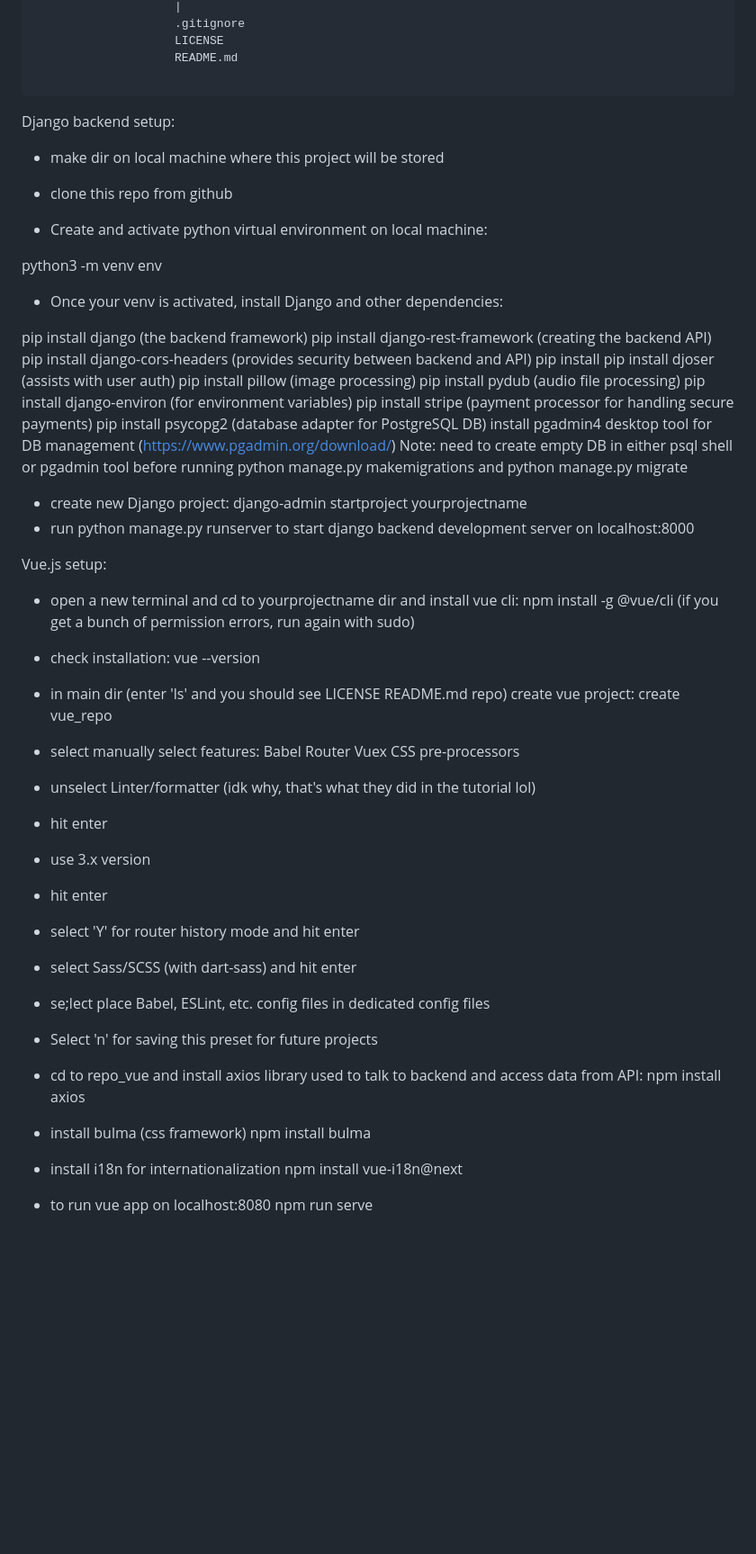
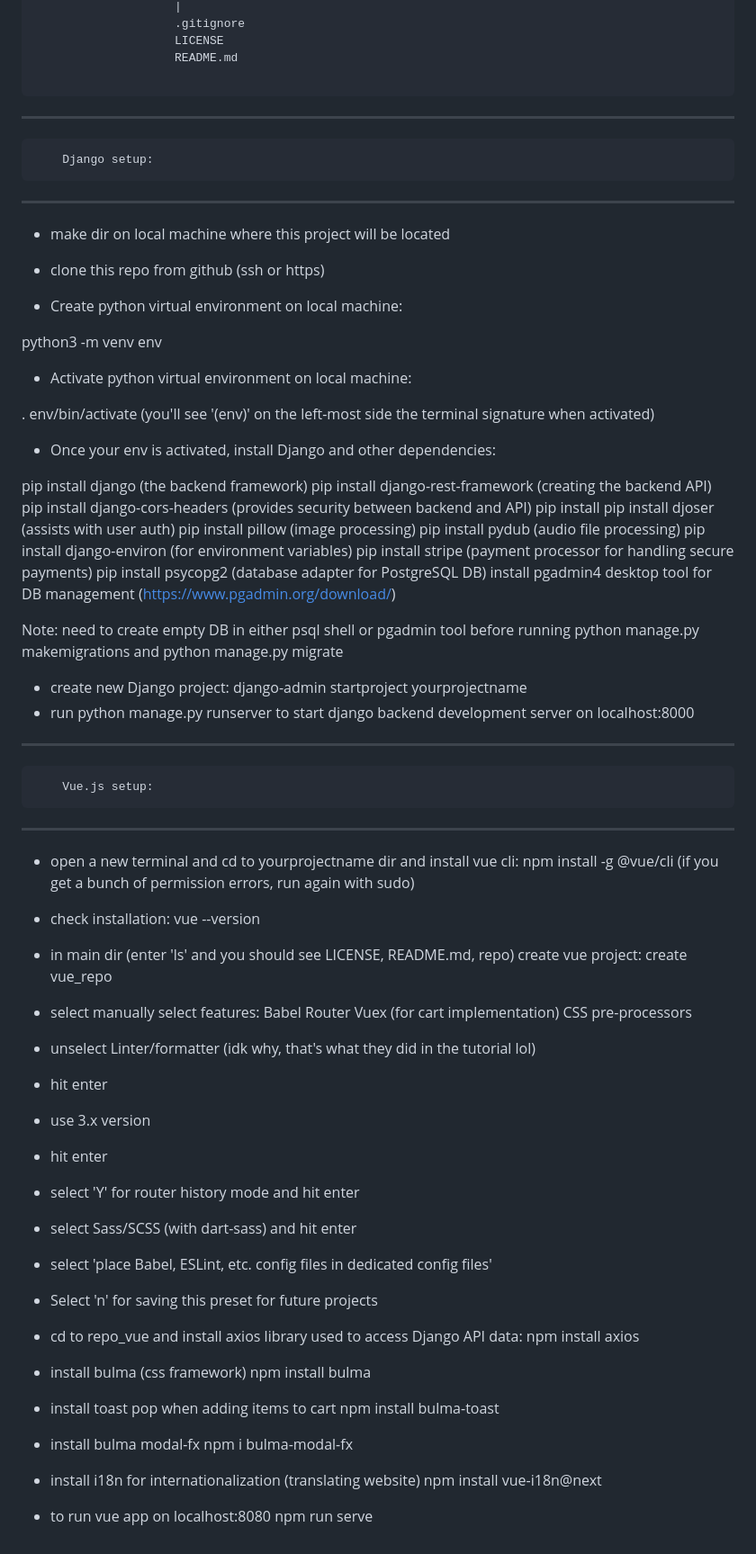
Before and after one commit to Crandy9/sheriffcrandy, a Markdown page: README.md, the part around the change. Shown: that part at 90% size. Rendered like a GitHub page; blank space fills up the shorter version.

````diff
--- a/README.md
+++ b/README.md
@@ -35,16 +35,23 @@ SHERIFFCRANDY-
                     README.md
 
 ```
-Django backend setup:
-- make dir on local machine where this project will be stored
 
-- clone this repo from github
+****
+        Django setup:
+****
+- make dir on local machine where this project will be located
 
-- Create and activate python virtual environment on local machine:
+- clone this repo from github (ssh or https)
+
+- Create python virtual environment on local machine:
 
 python3 -m venv env
 
-- Once your venv is activated, install Django and other dependencies:
+- Activate python virtual environment on local machine:
+
+. env/bin/activate (you'll see '(env)' on the left-most side the terminal signature when activated)
+
+- Once your env is activated, install Django and other dependencies:
 
 pip install django (the backend framework)
 pip install django-rest-framework (creating the backend API)
@@ -56,25 +63,28 @@ pip install django-environ (for environment variables)
 pip install stripe (payment processor for handling secure payments)
 pip install psycopg2 (database adapter for PostgreSQL DB)
 install pgadmin4 desktop tool for DB management (https://www.pgadmin.org/download/)
+
 Note: need to create empty DB in either psql shell or pgadmin tool before running python manage.py makemigrations and python manage.py migrate
 - create new Django project:
 django-admin startproject yourprojectname
 - run python manage.py runserver to start django backend development server on localhost:8000
 
 
-Vue.js setup:
+****
+        Vue.js setup:
+****
 
 - open a new terminal and cd to yourprojectname dir and install vue cli:
 npm install -g @vue/cli (if you get a bunch of permission errors, run again with sudo)
 - check installation:
 vue --version
 
-- in main dir (enter 'ls' and you should see LICENSE  README.md  repo) create vue project:
+- in main dir (enter 'ls' and you should see LICENSE, README.md, repo) create vue project:
 create vue_repo
 - select manually select features:
 Babel
 Router
-Vuex
+Vuex (for cart implementation)
 CSS pre-processors
 - unselect Linter/formatter (idk why, that's what they did in the tutorial lol)
 - hit enter
@@ -82,14 +92,20 @@ CSS pre-processors
 - hit enter
 - select 'Y' for router history mode and hit enter
 - select Sass/SCSS (with dart-sass) and hit enter
-- se;lect place Babel, ESLint, etc. config files in dedicated config files
+- select 'place Babel, ESLint, etc. config files in dedicated config files'
 - Select 'n' for saving this preset for future projects
-- cd to repo_vue and install axios library used to talk to backend and access data from API:
+- cd to repo_vue and install axios library used to access Django API data:
 npm install axios
 - install bulma (css framework)
 npm install bulma
-- install i18n for internationalization
+- install toast pop when adding items to cart
+npm install bulma-toast
+- install bulma modal-fx
+npm i bulma-modal-fx
+- install i18n for internationalization (translating website)
 npm install vue-i18n@next
+
+
 
 - to run vue app on localhost:8080
 npm run serve
````
